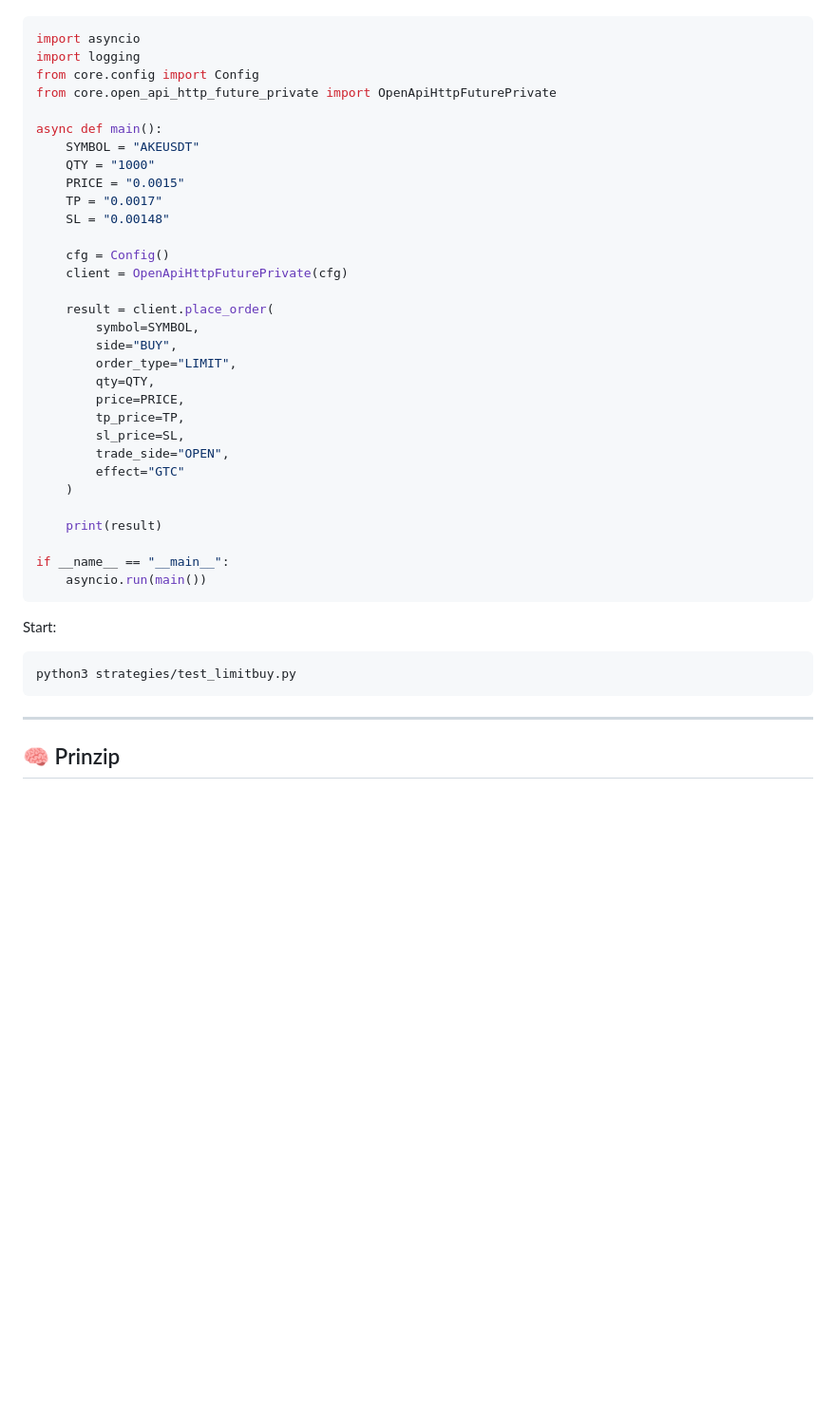
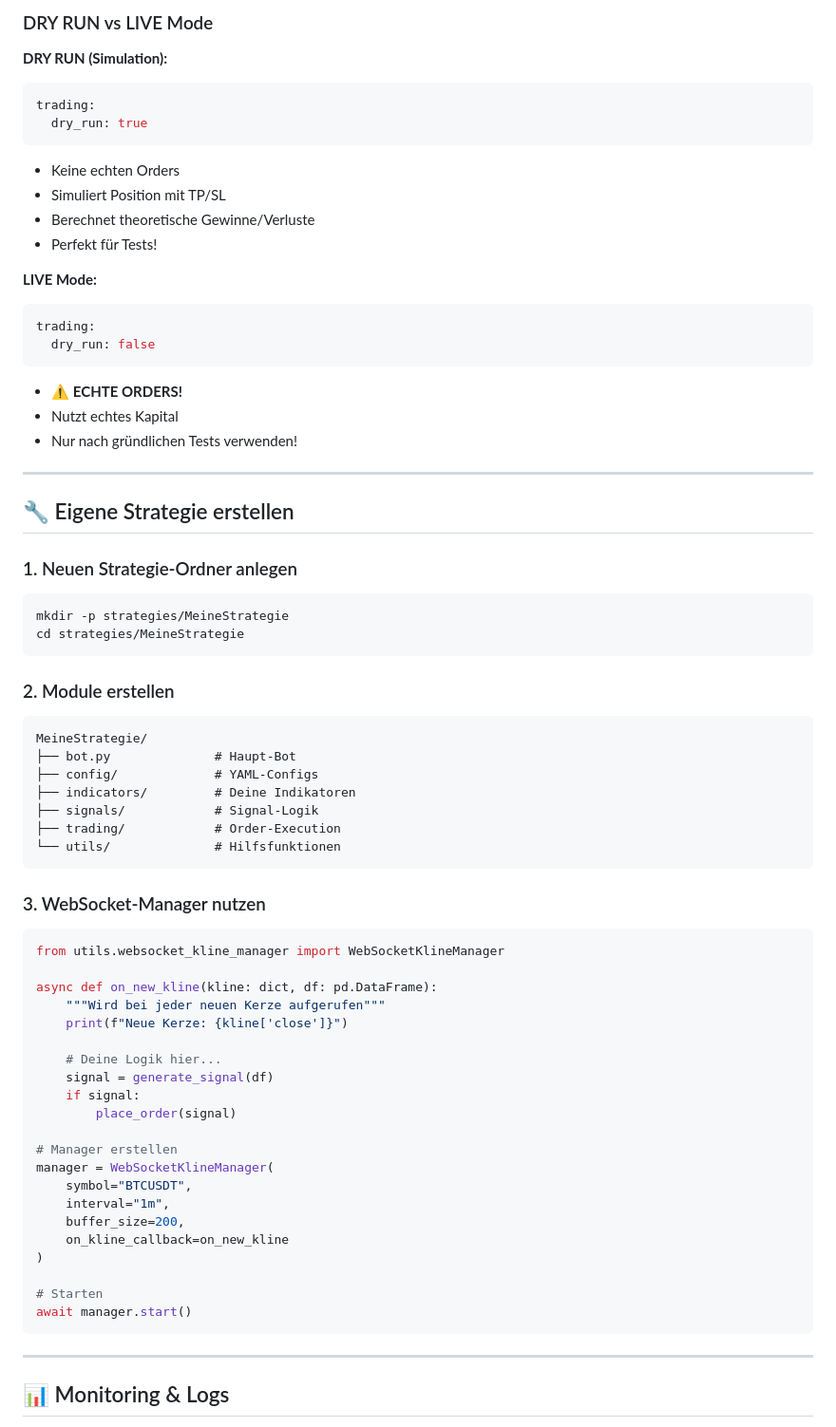
Before and after one commit to Sekisback/Bitunix_Bot, a Markdown page: README.md, the part around one of its changes. Shown at 95% size. Drawn GitHub-style; blank space fills up the shorter version.

````diff
--- a/README.md
+++ b/README.md
@@ -79,44 +172,72 @@ Datei: `strategies/test_limitbuy.py`
+### DRY RUN vs LIVE Mode
+
+**DRY RUN (Simulation):**
+```yaml
+trading:
+  dry_run: true
+```
+- Keine echten Orders
+- Simuliert Position mit TP/SL
+- Berechnet theoretische Gewinne/Verluste
+- Perfekt für Tests!
+
+**LIVE Mode:**
+```yaml
+trading:
+  dry_run: false
+```
+- ⚠️ **ECHTE ORDERS!**
+- Nutzt echtes Kapital
+- Nur nach gründlichen Tests verwenden!
+
+---
+
+## 🔧 Eigene Strategie erstellen
+
+### 1. Neuen Strategie-Ordner anlegen
+```bash
+mkdir -p strategies/MeineStrategie
+cd strategies/MeineStrategie
+```
+
+### 2. Module erstellen
+```
+MeineStrategie/
+├── bot.py              # Haupt-Bot
+├── config/             # YAML-Configs
+├── indicators/         # Deine Indikatoren
+├── signals/            # Signal-Logik
+├── trading/            # Order-Execution
+└── utils/              # Hilfsfunktionen
+```
+
+### 3. WebSocket-Manager nutzen
 
 ```python
-import asyncio
-import logging
-from core.config import Config
-from core.open_api_http_future_private import OpenApiHttpFuturePrivate
+from utils.websocket_kline_manager import WebSocketKlineManager
 
-async def main():
-    SYMBOL = "AKEUSDT"
-    QTY = "1000"
-    PRICE = "0.0015"
-    TP = "0.0017"
-    SL = "0.00148"
+async def on_new_kline(kline: dict, df: pd.DataFrame):
+    """Wird bei jeder neuen Kerze aufgerufen"""
+    print(f"Neue Kerze: {kline['close']}")
 
-    cfg = Config()
-    client = OpenApiHttpFuturePrivate(cfg)
+    # Deine Logik hier...
+    signal = generate_signal(df)
+    if signal:
+        place_order(signal)
 
-    result = client.place_order(
-        symbol=SYMBOL,
-        side="BUY",
-        order_type="LIMIT",
-        qty=QTY,
-        price=PRICE,
-        tp_price=TP,
-        sl_price=SL,
-        trade_side="OPEN",
-        effect="GTC"
-    )
+# Manager erstellen
+manager = WebSocketKlineManager(
+    symbol="BTCUSDT",
+    interval="1m",
+    buffer_size=200,
+    on_kline_callback=on_new_kline
+)
 
-    print(result)
-
-if __name__ == "__main__":
-    asyncio.run(main())
-```
-
-Start:
-```bash
-python3 strategies/test_limitbuy.py
+# Starten
+await manager.start()
 ```
 
 ---
 
-## 🧠 Prinzip
+## 📊 Monitoring & Logs
 
````
Also changed, not shown: other parts of README.md (+146 -72 lines).
